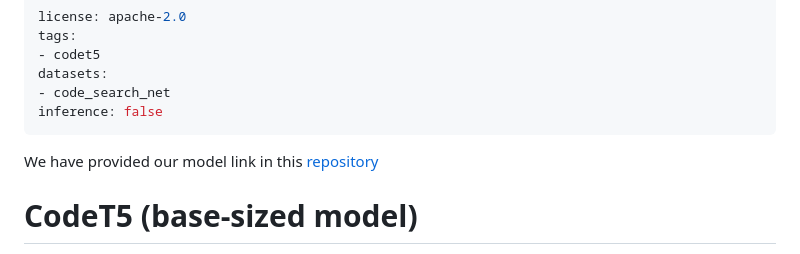
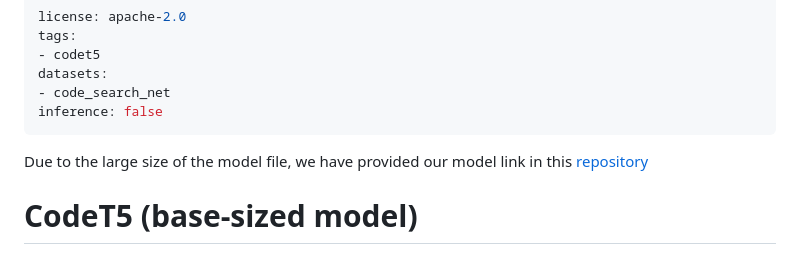
Before and after one commit to wenlong-pei/EasyAPI, a Markdown page: README.md, the part around the change. Drawn GitHub-style.

```diff
--- a/README.md
+++ b/README.md
@@ -6,7 +6,7 @@ datasets:
 - code_search_net
 inference: false
 ---
-We have provided our model link in this [repository](https://pan.baidu.com/s/1Rvrd-s3FzmF9u1uZYjNd-A?pwd=mq18)
+Due to the large size of the model file, we have provided our model link in this [repository](https://pan.baidu.com/s/1Rvrd-s3FzmF9u1uZYjNd-A?pwd=mq18)
 # CodeT5 (base-sized model)
 
 Pre-trained CodeT5 model. It was introduced in the paper [CodeT5: Identifier-aware Unified Pre-trained Encoder-Decoder Models
```
